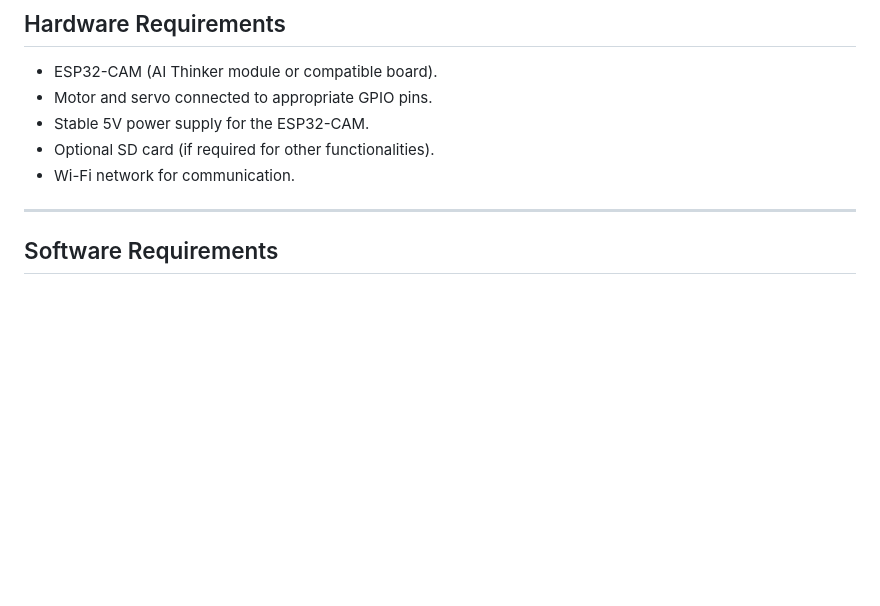
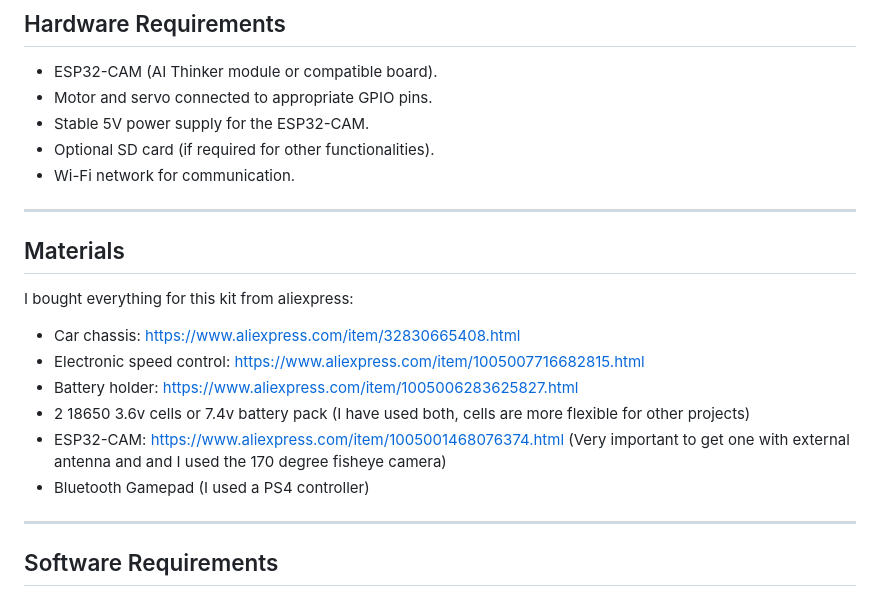
Before and after one commit to mattsroufe/esp32_rc_cars, a Markdown page: README.md, the part around the change. GitHub-like rendering; blank space fills up the shorter version.

```diff
--- a/README.md
+++ b/README.md
@@ -28,6 +28,20 @@ This project demonstrates an ESP32-based remote-controlled camera system capable
 - Wi-Fi network for communication.
 
 ---
+
+## Materials
+
+I bought everything for this kit from aliexpress:
+
+- Car chassis: https://www.aliexpress.com/item/32830665408.html
+- Electronic speed control: https://www.aliexpress.com/item/1005007716682815.html
+- Battery holder: https://www.aliexpress.com/item/1005006283625827.html
+- 2 18650 3.6v cells or 7.4v battery pack (I have used both, cells are more flexible for other projects)
+- ESP32-CAM: https://www.aliexpress.com/item/1005001468076374.html (Very important to get one with external antenna and
+  and I used the 170 degree fisheye camera)
+- Bluetooth Gamepad (I used a PS4 controller)
+
+___
 
 ## Software Requirements
 
```
